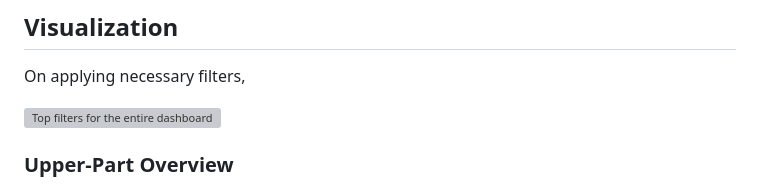
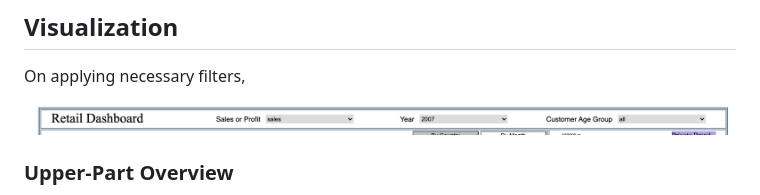
Before and after one commit to Uniquenetra/Retail_dashboard_info_viz, a Markdown page: README.md, the part around the change. Drawn GitHub-style; grey boxes are pictures that could not be loaded.

```diff
--- a/README.md
+++ b/README.md
@@ -69,7 +69,7 @@ The graphs that are found online only showed a limited amount of data and in all
 
 On applying necessary filters,
 
-![Top filters for the entire dashboard](1.png)
+![Top filters for the entire dashboard](images/1.png)
 
 ### Upper-Part Overview
 The upper portion of the dashboard offers a comprehensive view of various metrics and comparisons, each tailored to specific filters applied by the user. Here's a breakdown:
```
